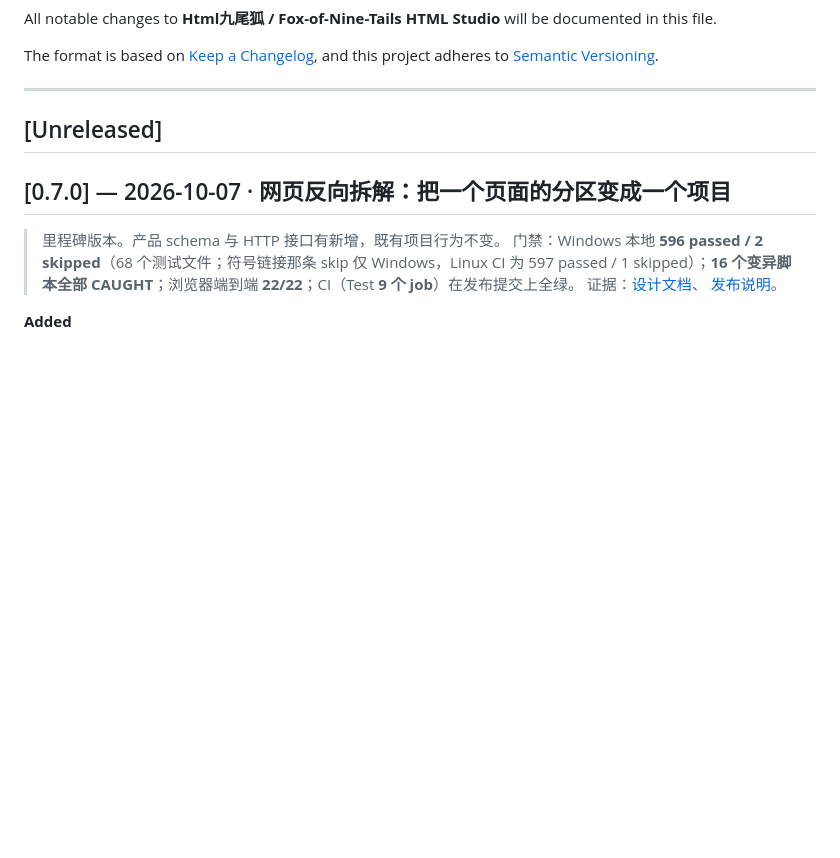
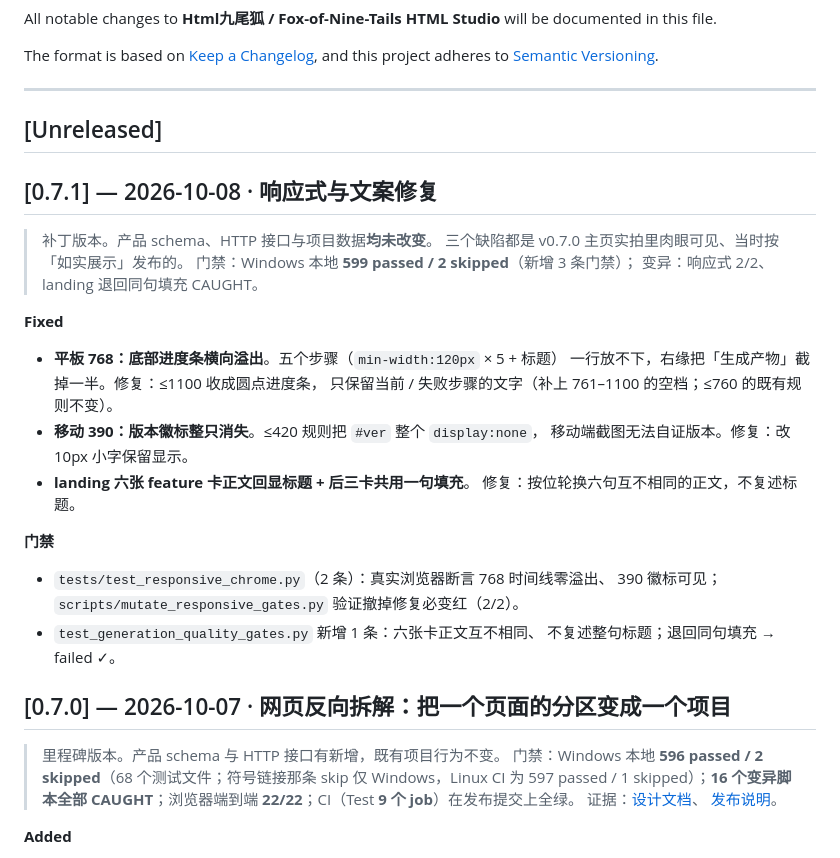
Before and after one commit to KratosLee-6/Html-ninefox, a Markdown page: CHANGELOG.md, the part around the change. Drawn GitHub-style; blank space fills up the shorter version.

```diff
--- a/CHANGELOG.md
+++ b/CHANGELOG.md
@@ -10,6 +10,28 @@ and this project adheres to [Semantic Versioning](https://semver.org/spec/v2.0.0
 ---
 
 ## [Unreleased]
+
+## [0.7.1] — 2026-10-08 · 响应式与文案修复
+
+> 补丁版本。产品 schema、HTTP 接口与项目数据**均未改变**。
+> 三个缺陷都是 v0.7.0 主页实拍里肉眼可见、当时按「如实展示」发布的。
+> 门禁：Windows 本地 **599 passed / 2 skipped**（新增 3 条门禁）；
+> 变异：响应式 2/2、landing 退回同句填充 CAUGHT。
+
+**Fixed**
+- **平板 768：底部进度条横向溢出**。五个步骤（`min-width:120px` × 5 + 标题）
+  一行放不下，右缘把「生成产物」截掉一半。修复：≤1100 收成圆点进度条，
+  只保留当前 / 失败步骤的文字（补上 761–1100 的空档；≤760 的既有规则不变）。
+- **移动 390：版本徽标整只消失**。≤420 规则把 `#ver` 整个 `display:none`，
+  移动端截图无法自证版本。修复：改 10px 小字保留显示。
+- **landing 六张 feature 卡正文回显标题 + 后三卡共用一句填充**。
+  修复：按位轮换六句互不相同的正文，不复述标题。
+
+**门禁**
+- `tests/test_responsive_chrome.py`（2 条）：真实浏览器断言 768 时间线零溢出、
+  390 徽标可见；`scripts/mutate_responsive_gates.py` 验证撤掉修复必变红（2/2）。
+- `test_generation_quality_gates.py` 新增 1 条：六张卡正文互不相同、
+  不复述整句标题；退回同句填充 → failed ✓。
 
 ## [0.7.0] — 2026-10-07 · 网页反向拆解：把一个页面的分区变成一个项目
 
```
Also changed, not shown: README.en.md (+2 -2 lines), README.md (+5 -4 lines), docs/RELEASE-NOTES-v0.7.1.md (added, +70 -0 lines), assets/screenshots/v0.7.1/workbench-mobile-390.png (added), assets/screenshots/v0.7.1/workbench-tablet-768.png (added), 9 other files.
